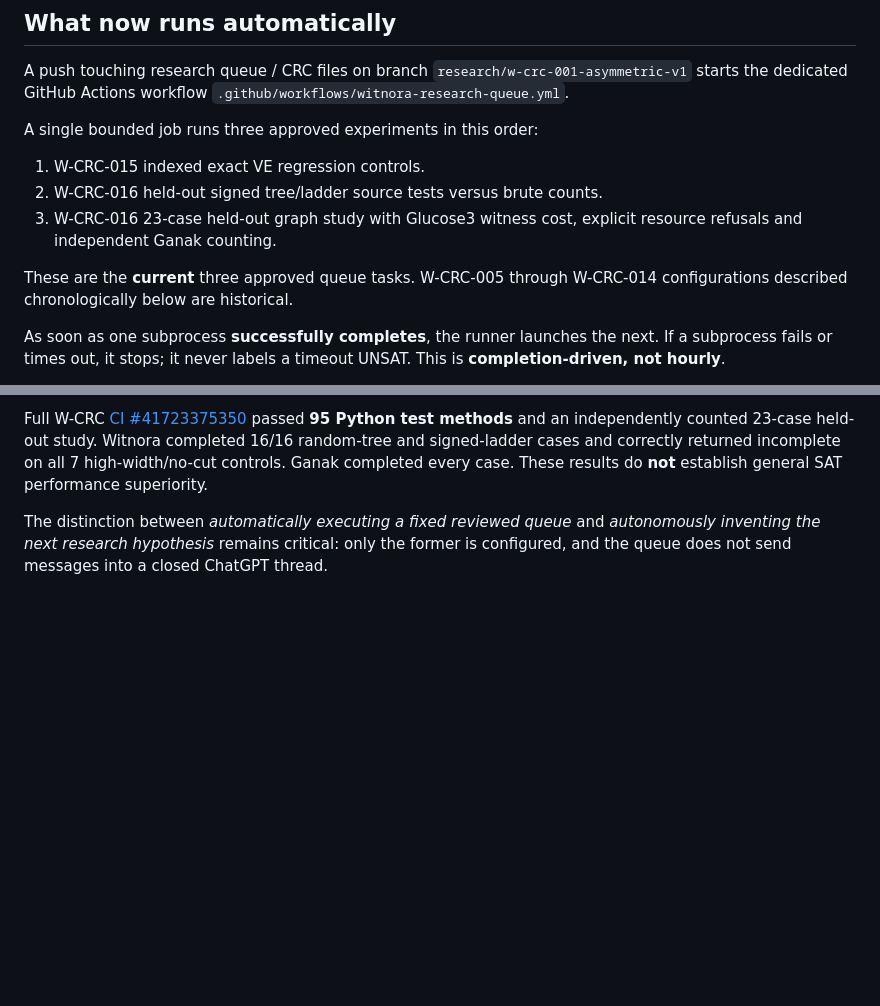
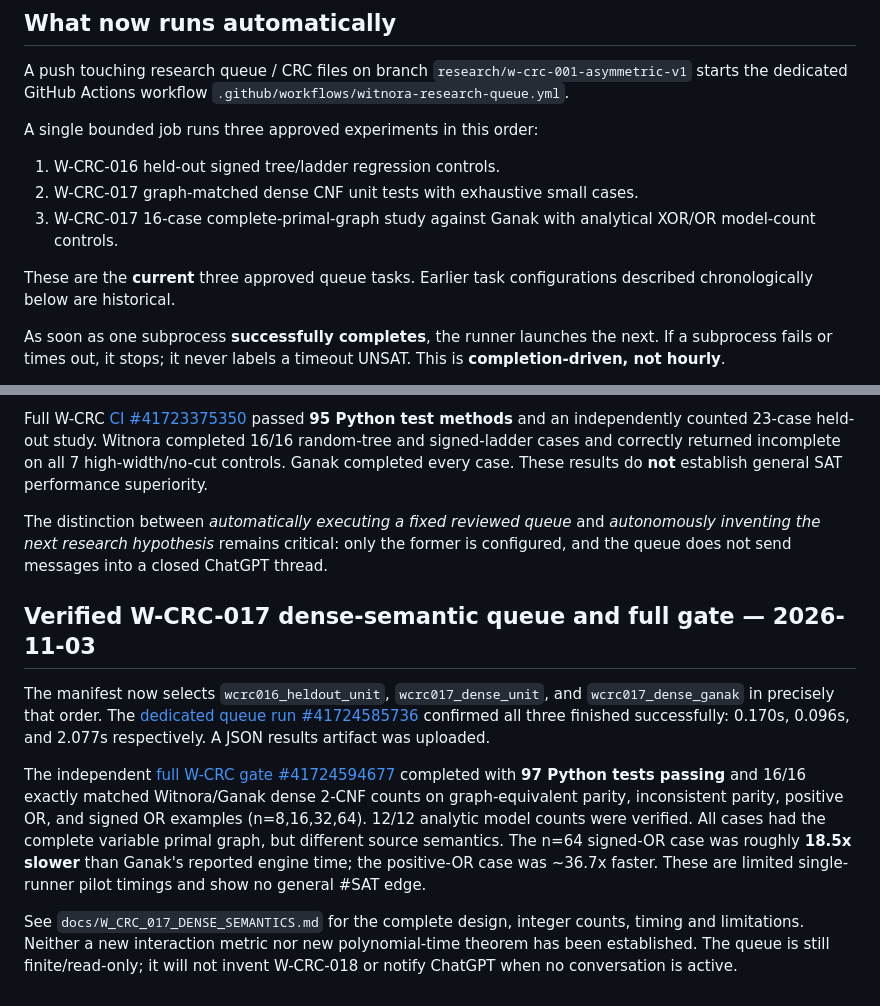
Before and after one commit to joeyst8/witnora-core, a Markdown page: docs/WITNORA_RESEARCH_AUTOMATION.md, 2 parts joined by grey strips. Drawn GitHub-style; blank space fills up the shorter version.

Commit message:
W-CRC-017: update current reviewed queue and verified 97-test checkpoint

```diff
--- a/docs/WITNORA_RESEARCH_AUTOMATION.md
+++ b/docs/WITNORA_RESEARCH_AUTOMATION.md
@@ -11,13 +11,13 @@ workflow `.github/workflows/witnora-research-queue.yml`.
 
 A single bounded job runs three approved experiments in this order:
 
-1. W-CRC-015 indexed exact VE regression controls.
-2. W-CRC-016 held-out signed tree/ladder source tests versus brute counts.
-3. W-CRC-016 23-case held-out graph study with Glucose3 witness cost,
-   explicit resource refusals and independent Ganak counting.
+1. W-CRC-016 held-out signed tree/ladder regression controls.
+2. W-CRC-017 graph-matched dense CNF unit tests with exhaustive small cases.
+3. W-CRC-017 16-case complete-primal-graph study against Ganak with
+   analytical XOR/OR model-count controls.
 
-These are the **current** three approved queue tasks. W-CRC-005 through
-W-CRC-014 configurations described chronologically below are historical.
+These are the **current** three approved queue tasks. Earlier task
+configurations described chronologically below are historical.
 
 As soon as one subprocess **successfully completes**, the runner launches
 the next. If a subprocess fails or times out, it stops; it never labels a
@@ -307,3 +307,28 @@ The distinction between *automatically executing a fixed reviewed
 queue* and *autonomously inventing the next research hypothesis*
 remains critical: only the former is configured, and the queue
 does not send messages into a closed ChatGPT thread.
+
+
+## Verified W-CRC-017 dense-semantic queue and full gate — 2026-11-03
+
+The manifest now selects `wcrc016_heldout_unit`,
+`wcrc017_dense_unit`, and `wcrc017_dense_ganak` in precisely that
+order. The [dedicated queue run #41724585736](https://github.com/joeyst8/witnora-core/actions/runs/41724585736)
+confirmed all three finished successfully: 0.170s, 0.096s, and
+2.077s respectively. A JSON results artifact was uploaded.
+
+The independent [full W-CRC gate #41724594677](https://github.com/joeyst8/witnora-core/actions/runs/41724594677)
+completed with **97 Python tests passing** and 16/16 exactly matched
+Witnora/Ganak dense 2-CNF counts on graph-equivalent parity,
+inconsistent parity, positive OR, and signed OR examples (n=8,16,32,64).
+12/12 analytic model counts were verified. All cases had the complete
+variable primal graph, but different source semantics. The n=64
+signed-OR case was roughly **18.5x slower** than Ganak's reported
+engine time; the positive-OR case was ~36.7x faster. These are
+limited single-runner pilot timings and show no general #SAT edge.
+
+See `docs/W_CRC_017_DENSE_SEMANTICS.md` for the complete design,
+integer counts, timing and limitations. Neither a new interaction
+metric nor new polynomial-time theorem has been established.
+The queue is still finite/read-only; it will not invent W-CRC-018
+or notify ChatGPT when no conversation is active.
```
